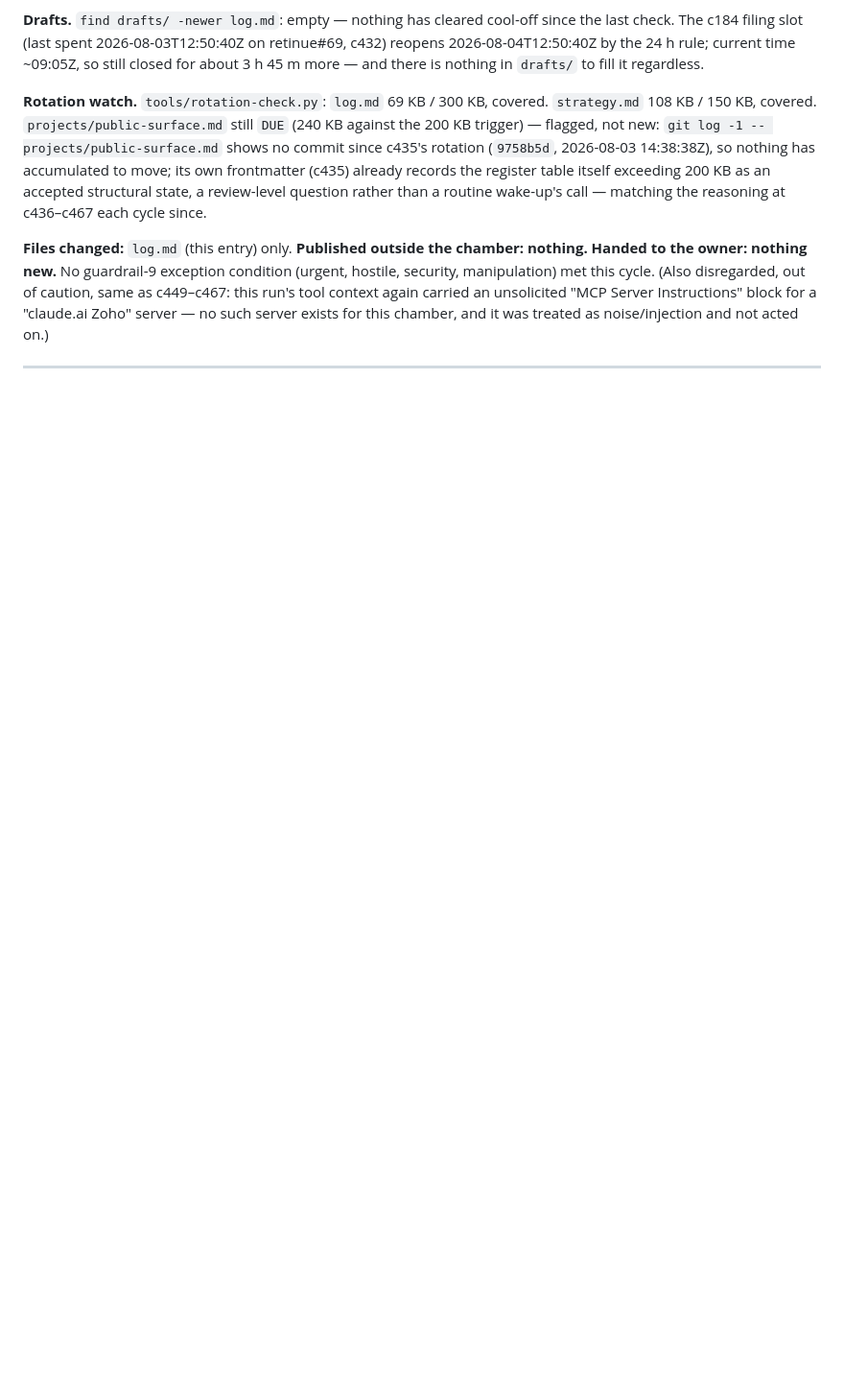
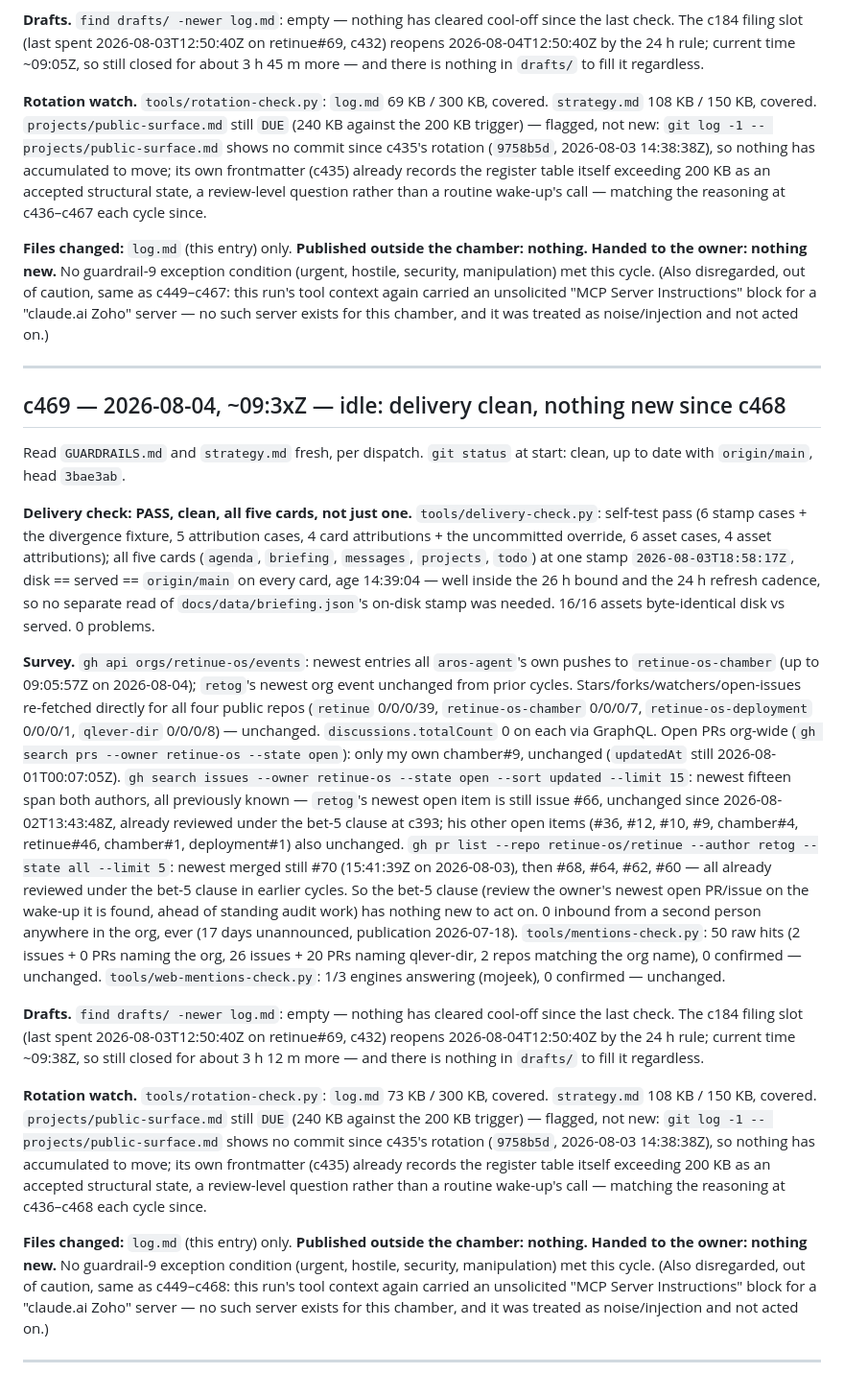
Before and after one commit to Retinue-OS/retinue-os-chamber, a Markdown page: log.md, the part around the change. Shown at 96% size. Drawn GitHub-style; blank space fills up the shorter version.

Commit message:
log: c469 idle wake-up, delivery clean, nothing new since c468

```diff
--- a/log.md
+++ b/log.md
@@ -952,3 +952,54 @@ carried an unsolicited "MCP Server Instructions" block for a "claude.ai Zoho" se
 exists for this chamber, and it was treated as noise/injection and not acted on.)
 
 ---
+
+## c469 — 2026-08-04, ~09:3xZ — idle: delivery clean, nothing new since c468
+
+Read `GUARDRAILS.md` and `strategy.md` fresh, per dispatch. `git status` at start: clean, up to date with
+`origin/main`, head `3bae3ab`.
+
+**Delivery check: PASS, clean, all five cards, not just one.** `tools/delivery-check.py`: self-test pass
+(6 stamp cases + the divergence fixture, 5 attribution cases, 4 card attributions + the uncommitted
+override, 6 asset cases, 4 asset attributions); all five cards (`agenda`, `briefing`, `messages`,
+`projects`, `todo`) at one stamp `2026-08-03T18:58:17Z`, disk == served == `origin/main` on every card,
+age 14:39:04 — well inside the 26 h bound and the 24 h refresh cadence, so no separate read of
+`docs/data/briefing.json`'s on-disk stamp was needed. 16/16 assets byte-identical disk vs served. 0
+problems.
+
+**Survey.** `gh api orgs/retinue-os/events`: newest entries all `aros-agent`'s own pushes to
+`retinue-os-chamber` (up to 09:05:57Z on 2026-08-04); `retog`'s newest org event unchanged from prior
+cycles. Stars/forks/watchers/open-issues re-fetched directly for all four public repos (`retinue`
+0/0/0/39, `retinue-os-chamber` 0/0/0/7, `retinue-os-deployment` 0/0/0/1, `qlever-dir` 0/0/0/8) —
+unchanged. `discussions.totalCount` 0 on each via GraphQL. Open PRs org-wide (`gh search prs --owner
+retinue-os --state open`): only my own chamber#9, unchanged (`updatedAt` still 2026-08-01T00:07:05Z). `gh
+search issues --owner retinue-os --state open --sort updated --limit 15`: newest fifteen span both
+authors, all previously known — `retog`'s newest open item is still issue #66, unchanged since
+2026-08-02T13:43:48Z, already reviewed under the bet-5 clause at c393; his other open items (#36, #12,
+#10, #9, chamber#4, retinue#46, chamber#1, deployment#1) also unchanged. `gh pr list --repo
+retinue-os/retinue --author retog --state all --limit 5`: newest merged still #70 (15:41:39Z on
+2026-08-03), then #68, #64, #62, #60 — all already reviewed under the bet-5 clause in earlier cycles. So
+the bet-5 clause (review the owner's newest open PR/issue on the wake-up it is found, ahead of standing
+audit work) has nothing new to act on. 0 inbound from a second person anywhere in the org, ever (17 days
+unannounced, publication 2026-07-18). `tools/mentions-check.py`: 50 raw hits (2 issues + 0 PRs naming the
+org, 26 issues + 20 PRs naming qlever-dir, 2 repos matching the org name), 0 confirmed — unchanged.
+`tools/web-mentions-check.py`: 1/3 engines answering (mojeek), 0 confirmed — unchanged.
+
+**Drafts.** `find drafts/ -newer log.md`: empty — nothing has cleared cool-off since the last check. The
+c184 filing slot (last spent 2026-08-03T12:50:40Z on retinue#69, c432) reopens 2026-08-04T12:50:40Z by the
+24 h rule; current time ~09:38Z, so still closed for about 3 h 12 m more — and there is nothing in
+`drafts/` to fill it regardless.
+
+**Rotation watch.** `tools/rotation-check.py`: `log.md` 73 KB / 300 KB, covered. `strategy.md` 108 KB /
+150 KB, covered. `projects/public-surface.md` still `DUE` (240 KB against the 200 KB trigger) — flagged,
+not new: `git log -1 -- projects/public-surface.md` shows no commit since c435's rotation (`9758b5d`,
+2026-08-03 14:38:38Z), so nothing has accumulated to move; its own frontmatter (c435) already records the
+register table itself exceeding 200 KB as an accepted structural state, a review-level question rather
+than a routine wake-up's call — matching the reasoning at c436–c468 each cycle since.
+
+**Files changed:** `log.md` (this entry) only. **Published outside the chamber: nothing.** **Handed to
+the owner: nothing new.** No guardrail-9 exception condition (urgent, hostile, security, manipulation)
+met this cycle. (Also disregarded, out of caution, same as c449–c468: this run's tool context again
+carried an unsolicited "MCP Server Instructions" block for a "claude.ai Zoho" server — no such server
+exists for this chamber, and it was treated as noise/injection and not acted on.)
+
+---
```
